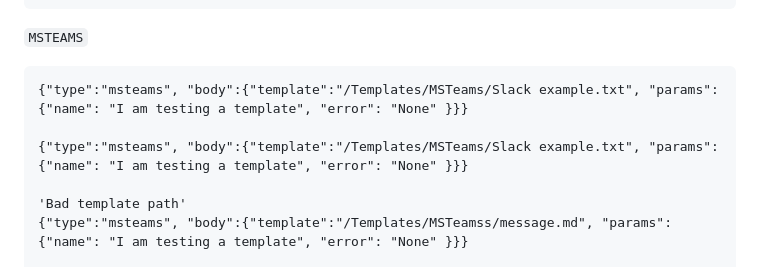
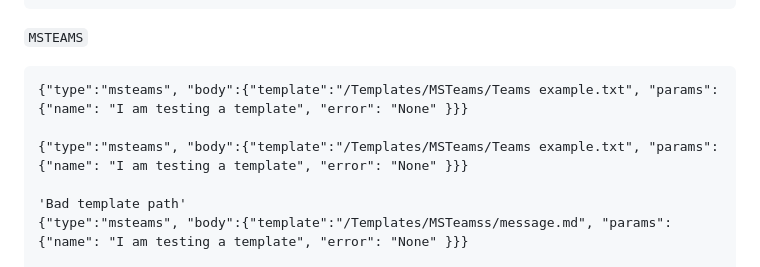
Before and after one commit to TeskaLabs/asab-iris, a Markdown page: qa.md, the part around the change. Rendered like a GitHub page.

Commit message:
Fix typo

````diff
--- a/qa.md
+++ b/qa.md
@@ -1507,9 +1507,9 @@ EXPECTED RESPONSE:
  `MSTEAMS`
 
  ```
-{"type":"msteams", "body":{"template":"/Templates/MSTeams/Slack example.txt", "params":{"name": "I am testing a template", "error": "None" }}}
-
-{"type":"msteams", "body":{"template":"/Templates/MSTeams/Slack example.txt", "params":{"name": "I am testing a template", "error": "None" }}}
+{"type":"msteams", "body":{"template":"/Templates/MSTeams/Teams example.txt", "params":{"name": "I am testing a template", "error": "None" }}}
+
+{"type":"msteams", "body":{"template":"/Templates/MSTeams/Teams example.txt", "params":{"name": "I am testing a template", "error": "None" }}}
 
 'Bad template path'
 {"type":"msteams", "body":{"template":"/Templates/MSTeamss/message.md", "params":{"name": "I am testing a template", "error": "None" }}}
````
